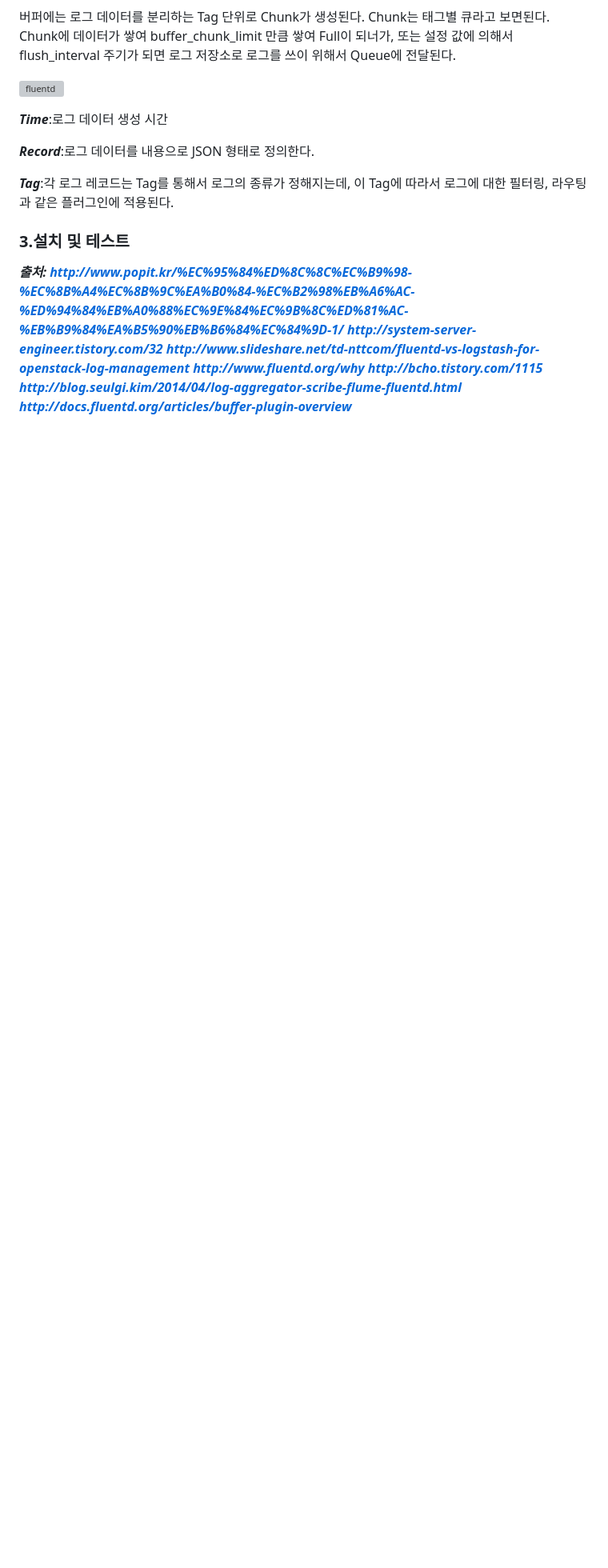
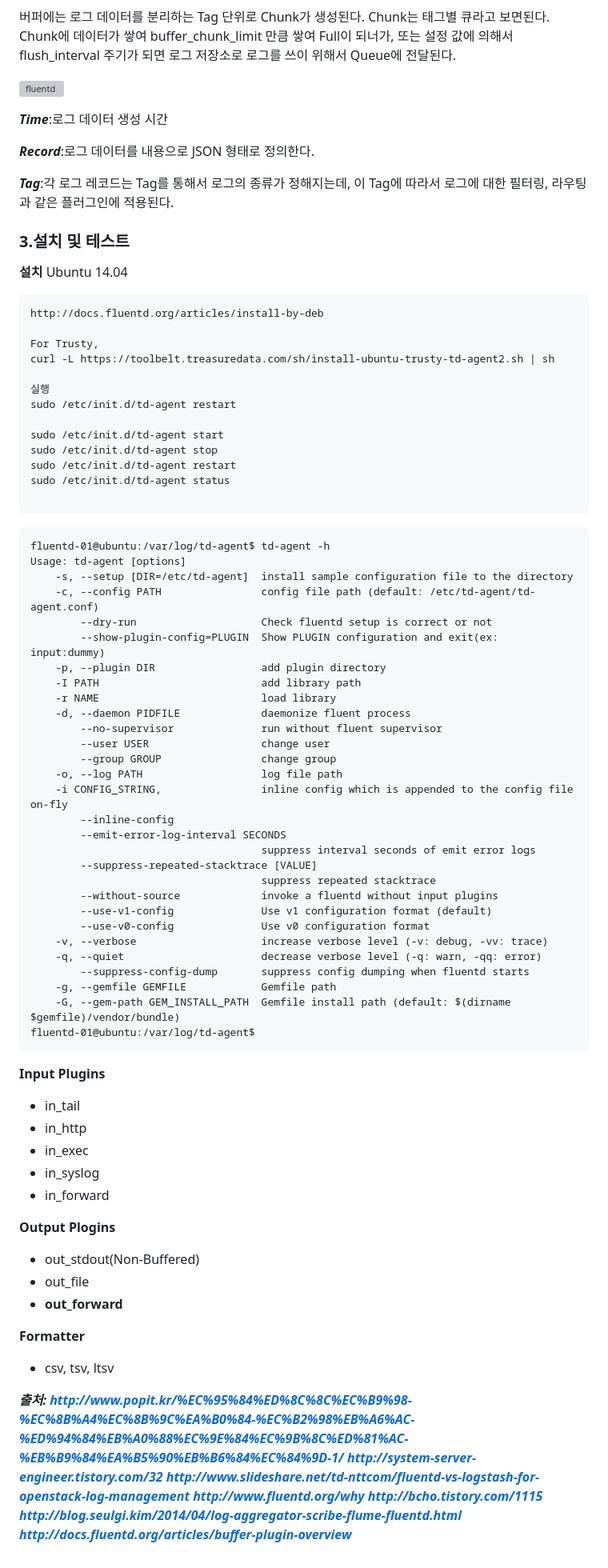
Before and after one commit to namgunghyeon/wiki, a Markdown page: mark-down/fluentd.md, the part around the change. Shown: that part at 80% size. GitHub-like rendering; blank space fills up the shorter version; grey boxes are pictures that could not be loaded.

Commit message:
added flunetd

````diff
--- a/mark-down/fluentd.md
+++ b/mark-down/fluentd.md
@@ -77,6 +77,74 @@ Buffer(option)
 
 
 
+**설치**
+Ubuntu 14.04
+```
+http://docs.fluentd.org/articles/install-by-deb
+
+For Trusty,
+curl -L https://toolbelt.treasuredata.com/sh/install-ubuntu-trusty-td-agent2.sh | sh
+
+실행
+sudo /etc/init.d/td-agent restart
+
+sudo /etc/init.d/td-agent start
+sudo /etc/init.d/td-agent stop
+sudo /etc/init.d/td-agent restart
+sudo /etc/init.d/td-agent status
+
+```
+
+```
+fluentd-01@ubuntu:/var/log/td-agent$ td-agent -h
+Usage: td-agent [options]
+    -s, --setup [DIR=/etc/td-agent]  install sample configuration file to the directory
+    -c, --config PATH                config file path (default: /etc/td-agent/td-agent.conf)
+        --dry-run                    Check fluentd setup is correct or not
+        --show-plugin-config=PLUGIN  Show PLUGIN configuration and exit(ex: input:dummy)
+    -p, --plugin DIR                 add plugin directory
+    -I PATH                          add library path
+    -r NAME                          load library
+    -d, --daemon PIDFILE             daemonize fluent process
+        --no-supervisor              run without fluent supervisor
+        --user USER                  change user
+        --group GROUP                change group
+    -o, --log PATH                   log file path
+    -i CONFIG_STRING,                inline config which is appended to the config file on-fly
+        --inline-config
+        --emit-error-log-interval SECONDS
+                                     suppress interval seconds of emit error logs
+        --suppress-repeated-stacktrace [VALUE]
+                                     suppress repeated stacktrace
+        --without-source             invoke a fluentd without input plugins
+        --use-v1-config              Use v1 configuration format (default)
+        --use-v0-config              Use v0 configuration format
+    -v, --verbose                    increase verbose level (-v: debug, -vv: trace)
+    -q, --quiet                      decrease verbose level (-q: warn, -qq: error)
+        --suppress-config-dump       suppress config dumping when fluentd starts
+    -g, --gemfile GEMFILE            Gemfile path
+    -G, --gem-path GEM_INSTALL_PATH  Gemfile install path (default: $(dirname $gemfile)/vendor/bundle)
+fluentd-01@ubuntu:/var/log/td-agent$
+```
+
+**Input Plugins**
+- in_tail
+- in_http
+- in_exec
+- in_syslog
+- in_forward
+
+
+**Output Plogins**
+- out_stdout(Non-Buffered)
+- out_file
+- **out_forward**
+
+
+**Formatter**
+- csv, tsv, ltsv
+
+
 ***출처:
 http://www.popit.kr/%EC%95%84%ED%8C%8C%EC%B9%98-%EC%8B%A4%EC%8B%9C%EA%B0%84-%EC%B2%98%EB%A6%AC-%ED%94%84%EB%A0%88%EC%9E%84%EC%9B%8C%ED%81%AC-%EB%B9%84%EA%B5%90%EB%B6%84%EC%84%9D-1/
 http://system-server-engineer.tistory.com/32
````
Also changed, not shown: images/fluentd/스크린샷 2016-11-04 오전 12.06.29.png (added).
